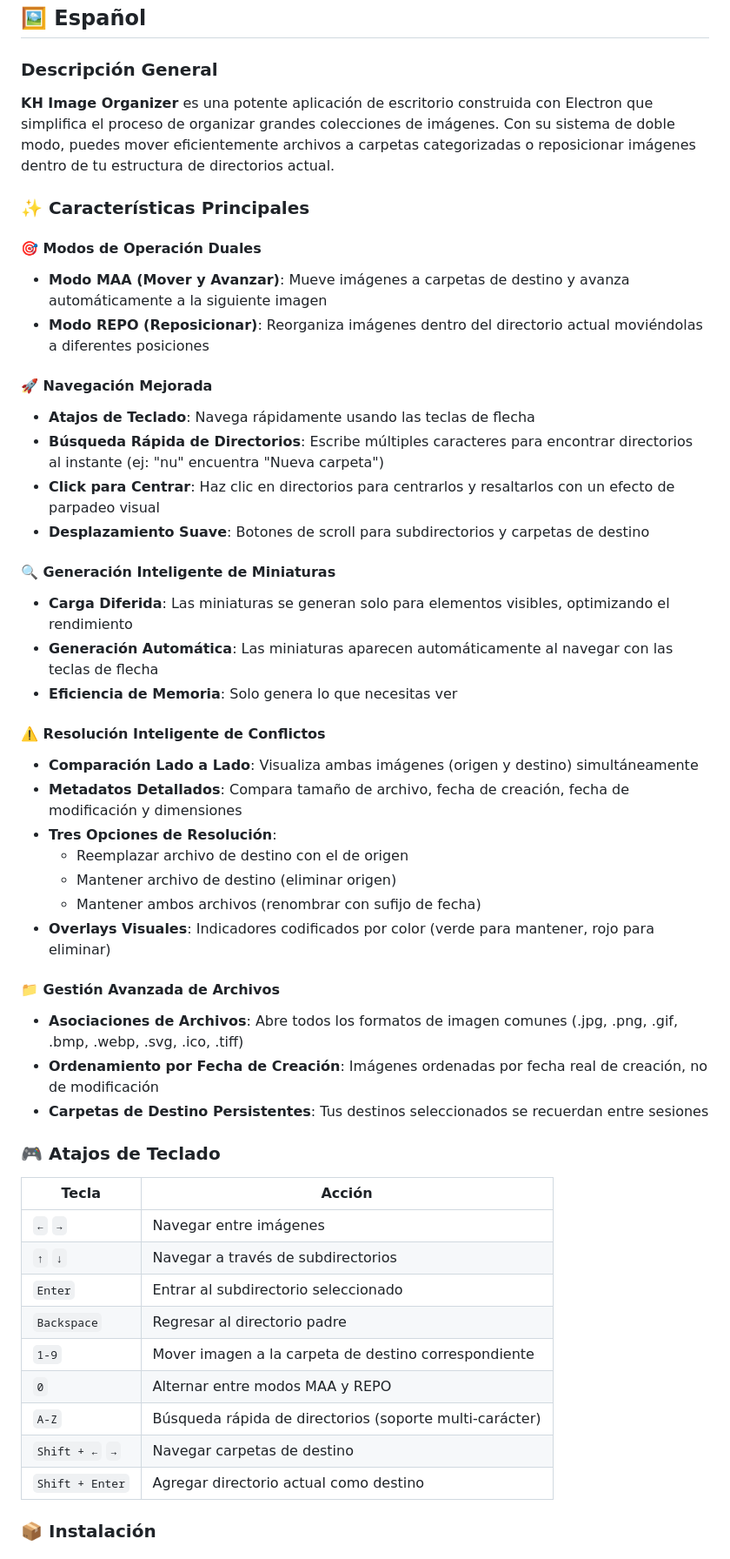
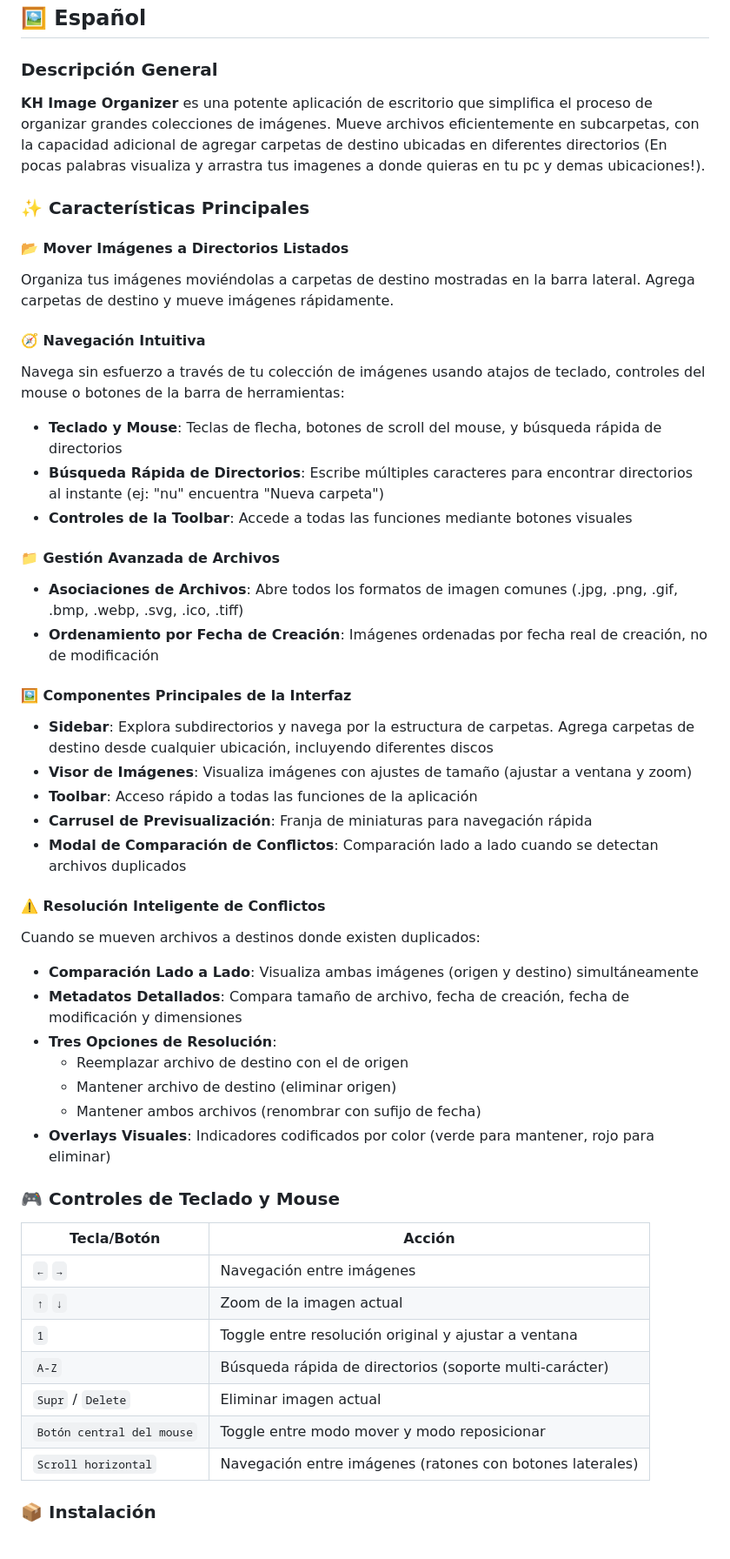
Before and after one commit to Ksee18/kh-image-organizer, a Markdown page: README.md, the part around the change printed below. Shown: that part at 87% size. Drawn GitHub-style.

```diff
--- a/README.md
+++ b/README.md
@@ -126,26 +120,32 @@ Please open an issue on the [GitHub repository](https://github.com/Ksee18/kh-ima
 ## 🖼️ Español
 
 ### Descripción General
-**KH Image Organizer** es una potente aplicación de escritorio construida con Electron que simplifica el proceso de organizar grandes colecciones de imágenes. Con su sistema de doble modo, puedes mover eficientemente archivos a carpetas categorizadas o reposicionar imágenes dentro de tu estructura de directorios actual.
+**KH Image Organizer** es una potente aplicación de escritorio que simplifica el proceso de organizar grandes colecciones de imágenes. Mueve archivos eficientemente en subcarpetas, con la capacidad adicional de agregar carpetas de destino ubicadas en diferentes directorios (En pocas palabras visualiza y arrastra tus imagenes a donde quieras en tu pc y demas ubicaciones!).
 
 ### ✨ Características Principales
 
-#### 🎯 Modos de Operación Duales
-- **Modo MAA (Mover y Avanzar)**: Mueve imágenes a carpetas de destino y avanza automáticamente a la siguiente imagen
-- **Modo REPO (Reposicionar)**: Reorganiza imágenes dentro del directorio actual moviéndolas a diferentes posiciones
+#### 📂 Mover Imágenes a Directorios Listados
+Organiza tus imágenes moviéndolas a carpetas de destino mostradas en la barra lateral. Agrega carpetas de destino y mueve imágenes rápidamente.
 
-#### 🚀 Navegación Mejorada
-- **Atajos de Teclado**: Navega rápidamente usando las teclas de flecha
+#### 🧭 Navegación Intuitiva
+Navega sin esfuerzo a través de tu colección de imágenes usando atajos de teclado, controles del mouse o botones de la barra de herramientas:
+- **Teclado y Mouse**: Teclas de flecha, botones de scroll del mouse, y búsqueda rápida de directorios
 - **Búsqueda Rápida de Directorios**: Escribe múltiples caracteres para encontrar directorios al instante (ej: "nu" encuentra "Nueva carpeta")
-- **Click para Centrar**: Haz clic en directorios para centrarlos y resaltarlos con un efecto de parpadeo visual
-- **Desplazamiento Suave**: Botones de scroll para subdirectorios y carpetas de destino
+- **Controles de la Toolbar**: Accede a todas las funciones mediante botones visuales
 
-#### 🔍 Generación Inteligente de Miniaturas
-- **Carga Diferida**: Las miniaturas se generan solo para elementos visibles, optimizando el rendimiento
-- **Generación Automática**: Las miniaturas aparecen automáticamente al navegar con las teclas de flecha
-- **Eficiencia de Memoria**: Solo genera lo que necesitas ver
+#### 📁 Gestión Avanzada de Archivos
+- **Asociaciones de Archivos**: Abre todos los formatos de imagen comunes (.jpg, .png, .gif, .bmp, .webp, .svg, .ico, .tiff)
+- **Ordenamiento por Fecha de Creación**: Imágenes ordenadas por fecha real de creación, no de modificación
+
+#### 🖼️ Componentes Principales de la Interfaz
+- **Sidebar**: Explora subdirectorios y navega por la estructura de carpetas. Agrega carpetas de destino desde cualquier ubicación, incluyendo diferentes discos
+- **Visor de Imágenes**: Visualiza imágenes con ajustes de tamaño (ajustar a ventana y zoom)
+- **Toolbar**: Acceso rápido a todas las funciones de la aplicación
+- **Carrusel de Previsualización**: Franja de miniaturas para navegación rápida
+- **Modal de Comparación de Conflictos**: Comparación lado a lado cuando se detectan archivos duplicados
 
 #### ⚠️ Resolución Inteligente de Conflictos
+Cuando se mueven archivos a destinos donde existen duplicados:
 - **Comparación Lado a Lado**: Visualiza ambas imágenes (origen y destino) simultáneamente
 - **Metadatos Detallados**: Compara tamaño de archivo, fecha de creación, fecha de modificación y dimensiones
 - **Tres Opciones de Resolución**:
@@ -154,24 +154,18 @@ Please open an issue on the [GitHub repository](https://github.com/Ksee18/kh-ima
   - Mantener ambos archivos (renombrar con sufijo de fecha)
 - **Overlays Visuales**: Indicadores codificados por color (verde para mantener, rojo para eliminar)
 
-#### 📁 Gestión Avanzada de Archivos
-- **Asociaciones de Archivos**: Abre todos los formatos de imagen comunes (.jpg, .png, .gif, .bmp, .webp, .svg, .ico, .tiff)
-- **Ordenamiento por Fecha de Creación**: Imágenes ordenadas por fecha real de creación, no de modificación
-- **Carpetas de Destino Persistentes**: Tus destinos seleccionados se recuerdan entre sesiones
 
-### 🎮 Atajos de Teclado
+### 🎮 Controles de Teclado y Mouse
 
-| Tecla | Acción |
-|-------|--------|
-| `←` `→` | Navegar entre imágenes |
-| `↑` `↓` | Navegar a través de subdirectorios |
-| `Enter` | Entrar al subdirectorio seleccionado |
-| `Backspace` | Regresar al directorio padre |
-| `1-9` | Mover imagen a la carpeta de destino correspondiente |
-| `0` | Alternar entre modos MAA y REPO |
+| Tecla/Botón | Acción |
+|-------------|--------|
+| `←` `→` | Navegación entre imágenes |
+| `↑` `↓` | Zoom de la imagen actual |
+| `1` | Toggle entre resolución original y ajustar a ventana |
 | `A-Z` | Búsqueda rápida de directorios (soporte multi-carácter) |
-| `Shift + ←` `→` | Navegar carpetas de destino |
-| `Shift + Enter` | Agregar directorio actual como destino |
+| `Supr` / `Delete` | Eliminar imagen actual |
+| `Botón central del mouse` | Toggle entre modo mover y modo reposicionar |
+| `Scroll horizontal` | Navegación entre imágenes (ratones con botones laterales) |
 
 ### 📦 Instalación
 
```
Also changed, not shown: other parts of README.md (+60 -72 lines), CHANGELOG.md (+18 -24 lines).
